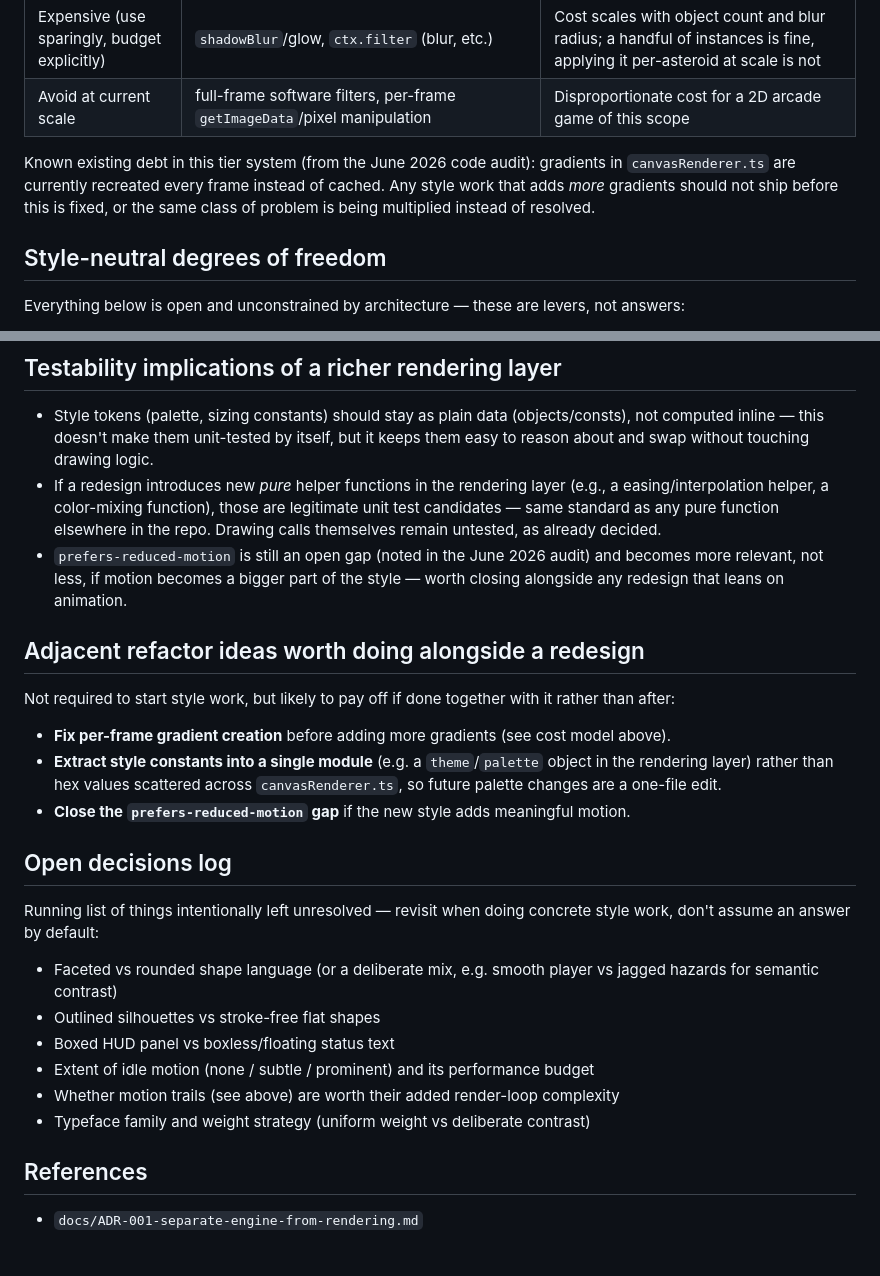
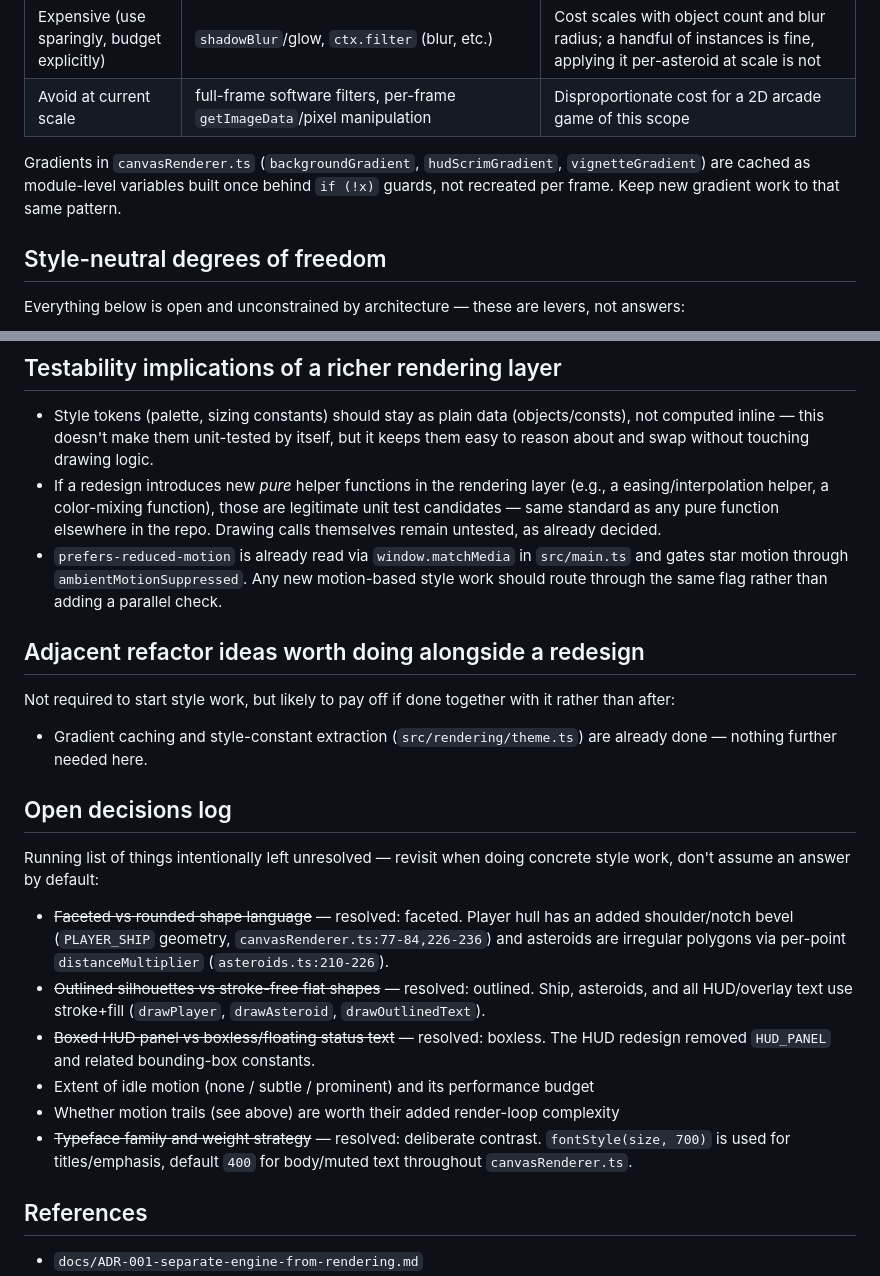
Before and after one commit to janmrow/astro-drift, a Markdown page: docs/VISUAL-STYLE-CONSTRAINTS.md, 2 parts joined by grey strips. Rendered like a GitHub page; blank space fills up the shorter version.

Commit message:
docs: reconcile stale claims in VISUAL-STYLE-CONSTRAINTS.md
Gradient caching and prefers-reduced-motion were already implemented but
still listed as debt/gaps. Mark shape language, outlined silhouettes,
boxed vs boxless HUD, and typography weight as resolved in the open
decisions log, citing where each shipped.

```diff
--- a/docs/VISUAL-STYLE-CONSTRAINTS.md
+++ b/docs/VISUAL-STYLE-CONSTRAINTS.md
@@ -63,10 +63,10 @@ a budget when evaluating any style proposal:
 | Expensive (use sparingly, budget explicitly) | `shadowBlur`/glow, `ctx.filter` (blur, etc.) | Cost scales with object count and blur radius; a handful of instances is fine, applying it per-asteroid at scale is not |
 | Avoid at current scale | full-frame software filters, per-frame `getImageData`/pixel manipulation | Disproportionate cost for a 2D arcade game of this scope |
 
-Known existing debt in this tier system (from the June 2026 code audit): gradients
-in `canvasRenderer.ts` are currently recreated every frame instead of cached. Any
-style work that adds *more* gradients should not ship before this is fixed, or the
-same class of problem is being multiplied instead of resolved.
+Gradients in `canvasRenderer.ts` (`backgroundGradient`, `hudScrimGradient`,
+`vignetteGradient`) are cached as module-level variables built once behind
+`if (!x)` guards, not recreated per frame. Keep new gradient work to that same
+pattern.
 
 ## Style-neutral degrees of freedom
 
@@ -107,34 +107,38 @@ not a side effect of a palette change:
   (e.g., a easing/interpolation helper, a color-mixing function), those are
   legitimate unit test candidates — same standard as any pure function elsewhere in
   the repo. Drawing calls themselves remain untested, as already decided.
-- `prefers-reduced-motion` is still an open gap (noted in the June 2026 audit) and
-  becomes more relevant, not less, if motion becomes a bigger part of the style —
-  worth closing alongside any redesign that leans on animation.
+- `prefers-reduced-motion` is already read via `window.matchMedia` in `src/main.ts`
+  and gates star motion through `ambientMotionSuppressed`. Any new motion-based
+  style work should route through the same flag rather than adding a parallel
+  check.
 
 ## Adjacent refactor ideas worth doing alongside a redesign
 
 Not required to start style work, but likely to pay off if done together with it
 rather than after:
 
-- **Fix per-frame gradient creation** before adding more gradients (see cost model
-  above).
-- **Extract style constants into a single module** (e.g. a `theme`/`palette` object
-  in the rendering layer) rather than hex values scattered across
-  `canvasRenderer.ts`, so future palette changes are a one-file edit.
-- **Close the `prefers-reduced-motion` gap** if the new style adds meaningful motion.
+- Gradient caching and style-constant extraction (`src/rendering/theme.ts`) are
+  already done — nothing further needed here.
 
 ## Open decisions log
 
 Running list of things intentionally left unresolved — revisit when doing concrete
 style work, don't assume an answer by default:
 
-- Faceted vs rounded shape language (or a deliberate mix, e.g. smooth player vs
-  jagged hazards for semantic contrast)
-- Outlined silhouettes vs stroke-free flat shapes
-- Boxed HUD panel vs boxless/floating status text
+- ~~Faceted vs rounded shape language~~ — resolved: faceted. Player hull has an
+  added shoulder/notch bevel (`PLAYER_SHIP` geometry, `canvasRenderer.ts:77-84,226-236`)
+  and asteroids are irregular polygons via per-point `distanceMultiplier`
+  (`asteroids.ts:210-226`).
+- ~~Outlined silhouettes vs stroke-free flat shapes~~ — resolved: outlined. Ship,
+  asteroids, and all HUD/overlay text use stroke+fill (`drawPlayer`, `drawAsteroid`,
+  `drawOutlinedText`).
+- ~~Boxed HUD panel vs boxless/floating status text~~ — resolved: boxless. The HUD
+  redesign removed `HUD_PANEL` and related bounding-box constants.
 - Extent of idle motion (none / subtle / prominent) and its performance budget
 - Whether motion trails (see above) are worth their added render-loop complexity
-- Typeface family and weight strategy (uniform weight vs deliberate contrast)
+- ~~Typeface family and weight strategy~~ — resolved: deliberate contrast.
+  `fontStyle(size, 700)` is used for titles/emphasis, default `400` for body/muted
+  text throughout `canvasRenderer.ts`.
 
 ## References
 
```
